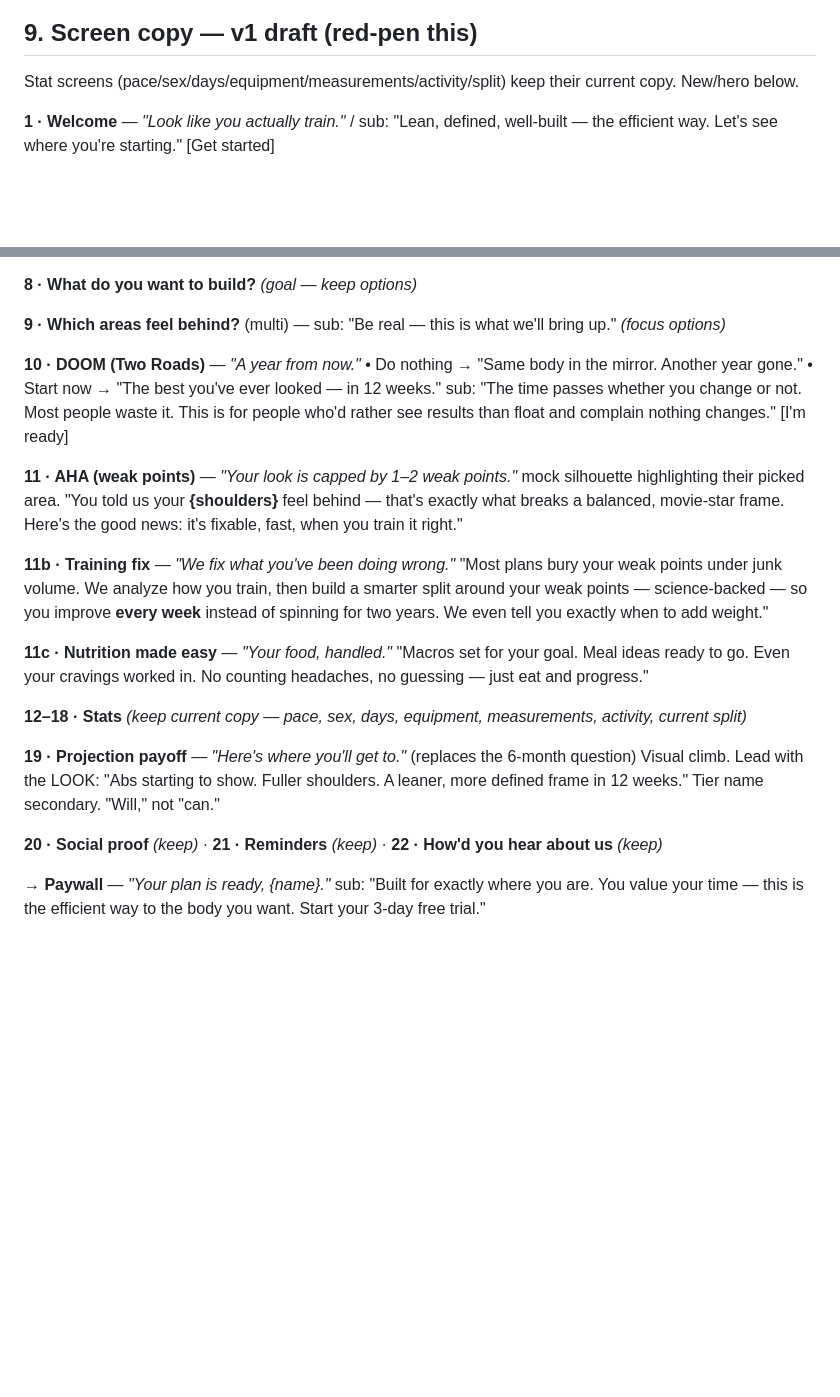
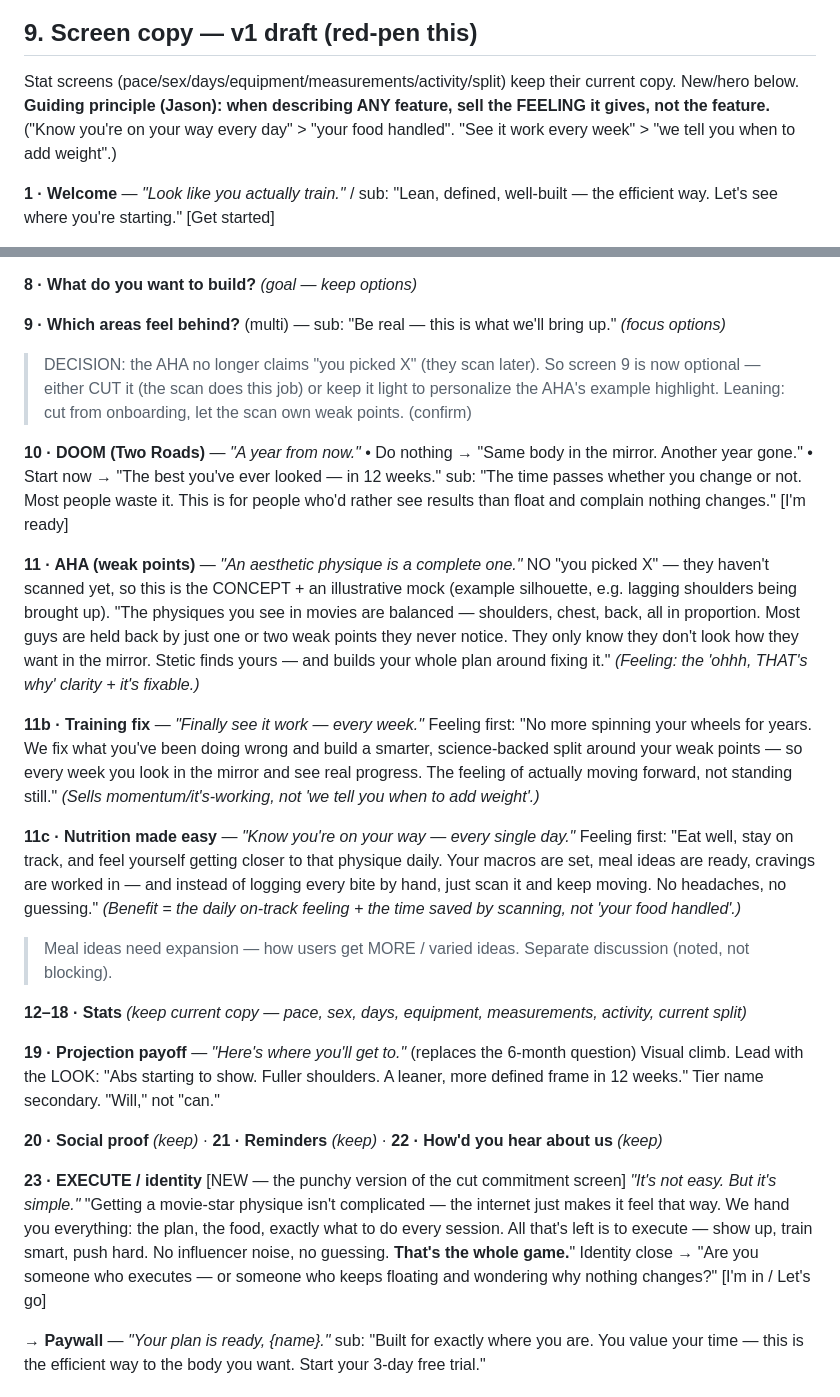
Before and after one commit to JasonGnik/Stetic, a Markdown page: ONBOARDING-REDESIGN.md, 2 parts joined by grey strips. GitHub-like rendering; blank space fills up the shorter version.

Commit message:
Onboarding copy v2: feeling-over-feature; AHA concept-led; execute/identity beat

```diff
--- a/ONBOARDING-REDESIGN.md
+++ b/ONBOARDING-REDESIGN.md
@@ -123,6 +123,8 @@ Combines the parts he liked (cut "hiding your shirt at the beach" and the "other
 
 ## 9. Screen copy — v1 draft (red-pen this)
 Stat screens (pace/sex/days/equipment/measurements/activity/split) keep their current copy. New/hero below.
+**Guiding principle (Jason): when describing ANY feature, sell the FEELING it gives, not the feature.**
+("Know you're on your way every day" > "your food handled". "See it work every week" > "we tell you when to add weight".)
 
 **1 · Welcome** — *"Look like you actually train."* / sub: "Lean, defined, well-built — the efficient way. Let's see where you're starting."  [Get started]
 
@@ -145,20 +147,34 @@ Get lean & defined · Build muscle in the right places · Look good with my shir
 **8 · What do you want to build?** *(goal — keep options)*
 
 **9 · Which areas feel behind?** (multi) — sub: "Be real — this is what we'll bring up." *(focus options)*
+> DECISION: the AHA no longer claims "you picked X" (they scan later). So screen 9 is now optional —
+> either CUT it (the scan does this job) or keep it light to personalize the AHA's example highlight.
+> Leaning: cut from onboarding, let the scan own weak points. (confirm)
 
 **10 · DOOM (Two Roads)** — *"A year from now."*
 • Do nothing → "Same body in the mirror. Another year gone."
 • Start now → "The best you've ever looked — in 12 weeks."
 sub: "The time passes whether you change or not. Most people waste it. This is for people who'd rather see results than float and complain nothing changes." [I'm ready]
 
-**11 · AHA (weak points)** — *"Your look is capped by 1–2 weak points."*
-mock silhouette highlighting their picked area. "You told us your **{shoulders}** feel behind — that's exactly what breaks a balanced, movie-star frame. Here's the good news: it's fixable, fast, when you train it right."
+**11 · AHA (weak points)** — *"An aesthetic physique is a complete one."*
+NO "you picked X" — they haven't scanned yet, so this is the CONCEPT + an illustrative mock (example
+silhouette, e.g. lagging shoulders being brought up). "The physiques you see in movies are balanced —
+shoulders, chest, back, all in proportion. Most guys are held back by just one or two weak points they
+never notice. They only know they don't look how they want in the mirror. Stetic finds yours — and
+builds your whole plan around fixing it." *(Feeling: the 'ohhh, THAT's why' clarity + it's fixable.)*
 
-**11b · Training fix** — *"We fix what you've been doing wrong."*
-"Most plans bury your weak points under junk volume. We analyze how you train, then build a smarter split around your weak points — science-backed — so you improve **every week** instead of spinning for two years. We even tell you exactly when to add weight."
+**11b · Training fix** — *"Finally see it work — every week."*
+Feeling first: "No more spinning your wheels for years. We fix what you've been doing wrong and build a
+smarter, science-backed split around your weak points — so every week you look in the mirror and see
+real progress. The feeling of actually moving forward, not standing still." *(Sells momentum/it's-working,
+not 'we tell you when to add weight'.)*
 
-**11c · Nutrition made easy** — *"Your food, handled."*
-"Macros set for your goal. Meal ideas ready to go. Even your cravings worked in. No counting headaches, no guessing — just eat and progress."
+**11c · Nutrition made easy** — *"Know you're on your way — every single day."*
+Feeling first: "Eat well, stay on track, and feel yourself getting closer to that physique daily. Your
+macros are set, meal ideas are ready, cravings are worked in — and instead of logging every bite by
+hand, just scan it and keep moving. No headaches, no guessing." *(Benefit = the daily on-track feeling +
+the time saved by scanning, not 'your food handled'.)*
+> Meal ideas need expansion — how users get MORE / varied ideas. Separate discussion (noted, not blocking).
 
 **12–18 · Stats** *(keep current copy — pace, sex, days, equipment, measurements, activity, current split)*
 
@@ -166,6 +182,13 @@ mock silhouette highlighting their picked area. "You told us your **{shoulders}*
 Visual climb. Lead with the LOOK: "Abs starting to show. Fuller shoulders. A leaner, more defined frame in 12 weeks." Tier name secondary. "Will," not "can."
 
 **20 · Social proof** *(keep)* · **21 · Reminders** *(keep)* · **22 · How'd you hear about us** *(keep)*
+
+**23 · EXECUTE / identity** [NEW — the punchy version of the cut commitment screen]
+*"It's not easy. But it's simple."*
+"Getting a movie-star physique isn't complicated — the internet just makes it feel that way. We hand
+you everything: the plan, the food, exactly what to do every session. All that's left is to execute —
+show up, train smart, push hard. No influencer noise, no guessing. **That's the whole game.**"
+Identity close → "Are you someone who executes — or someone who keeps floating and wondering why nothing changes?" [I'm in / Let's go]
 
 **→ Paywall** — *"Your plan is ready, {name}."* sub: "Built for exactly where you are. You value your time — this is the efficient way to the body you want. Start your 3-day free trial."
 
```
